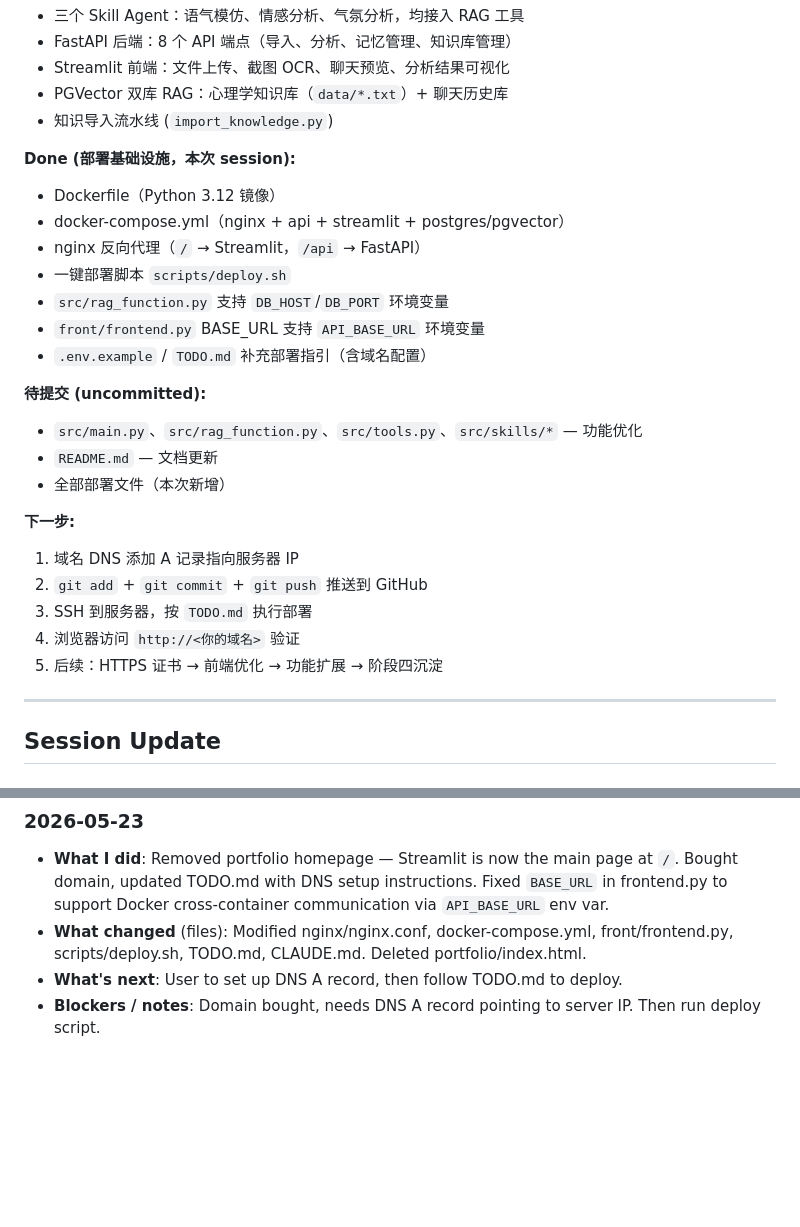
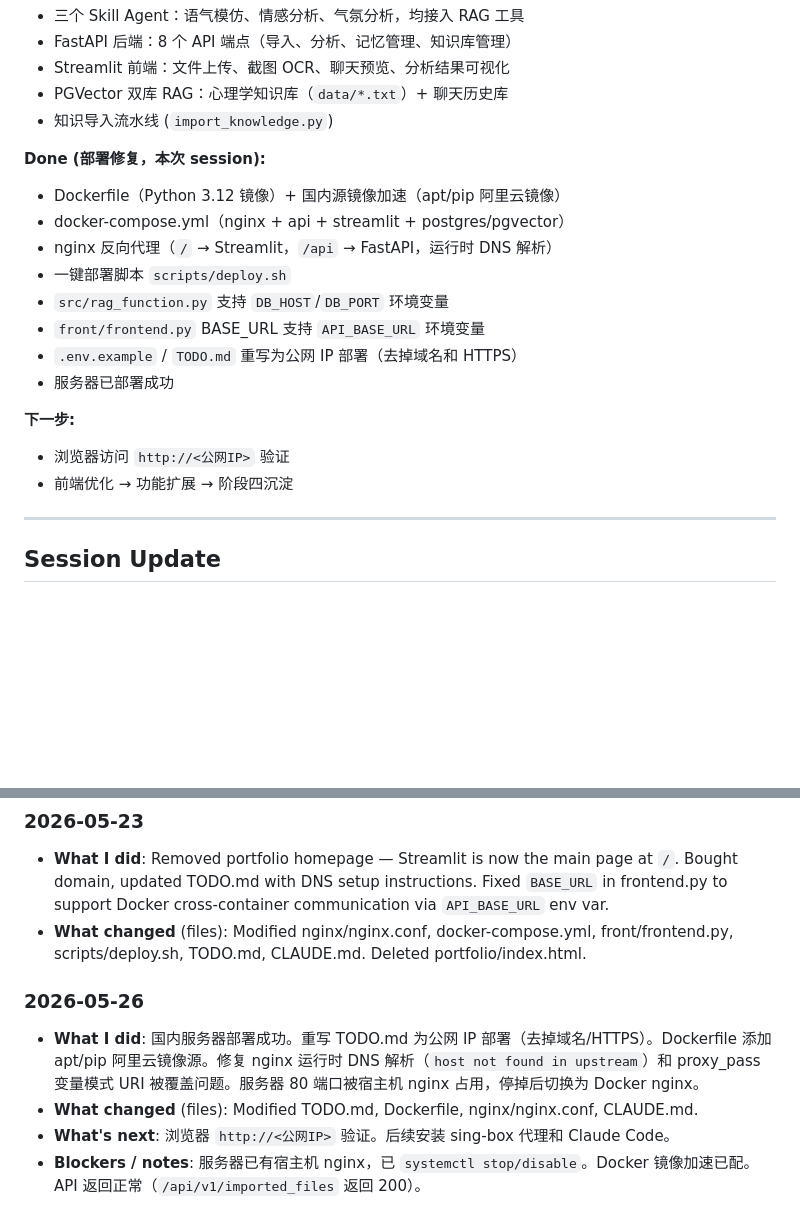
Before and after one commit to yoiwerr/ChatHistoryAnalyst, a Markdown page: CLAUDE.md, 2 parts joined by grey strips. Rendered like a GitHub page; blank space fills up the shorter version.

Commit message:
更新 CLAUDE.md：记录 2026-05-26 部署修复过程

```diff
--- a/CLAUDE.md
+++ b/CLAUDE.md
@@ -113,26 +113,19 @@ FastAPI (:8000) ── src/main.py
 - PGVector 双库 RAG：心理学知识库（`data/*.txt`）+ 聊天历史库
 - 知识导入流水线 (`import_knowledge.py`)
 
-**Done (部署基础设施，本次 session):**
-- Dockerfile（Python 3.12 镜像）
+**Done (部署修复，本次 session):**
+- Dockerfile（Python 3.12 镜像）+ 国内源镜像加速（apt/pip 阿里云镜像）
 - docker-compose.yml（nginx + api + streamlit + postgres/pgvector）
-- nginx 反向代理（`/` → Streamlit，`/api` → FastAPI）
+- nginx 反向代理（`/` → Streamlit，`/api` → FastAPI，运行时 DNS 解析）
 - 一键部署脚本 `scripts/deploy.sh`
 - `src/rag_function.py` 支持 `DB_HOST`/`DB_PORT` 环境变量
 - `front/frontend.py` BASE_URL 支持 `API_BASE_URL` 环境变量
-- `.env.example` / `TODO.md` 补充部署指引（含域名配置）
-
-**待提交 (uncommitted):**
-- `src/main.py`、`src/rag_function.py`、`src/tools.py`、`src/skills/*` — 功能优化
-- `README.md` — 文档更新
-- 全部部署文件（本次新增）
+- `.env.example` / `TODO.md` 重写为公网 IP 部署（去掉域名和 HTTPS）
+- 服务器已部署成功
 
 **下一步:**
-1. 域名 DNS 添加 A 记录指向服务器 IP
-2. `git add` + `git commit` + `git push` 推送到 GitHub
-3. SSH 到服务器，按 `TODO.md` 执行部署
-4. 浏览器访问 `http://<你的域名>` 验证
-5. 后续：HTTPS 证书 → 前端优化 → 功能扩展 → 阶段四沉淀
+- 浏览器访问 `http://<公网IP>` 验证
+- 前端优化 → 功能扩展 → 阶段四沉淀
 
 ---
 
@@ -144,5 +137,9 @@ FastAPI (:8000) ── src/main.py
 ### 2026-05-23
 - **What I did**: Removed portfolio homepage — Streamlit is now the main page at `/`. Bought domain, updated TODO.md with DNS setup instructions. Fixed `BASE_URL` in frontend.py to support Docker cross-container communication via `API_BASE_URL` env var.
 - **What changed** (files): Modified nginx/nginx.conf, docker-compose.yml, front/frontend.py, scripts/deploy.sh, TODO.md, CLAUDE.md. Deleted portfolio/index.html.
-- **What's next**: User to set up DNS A record, then follow TODO.md to deploy.
-- **Blockers / notes**: Domain bought, needs DNS A record pointing to server IP. Then run deploy script.
+
+### 2026-05-26
+- **What I did**: 国内服务器部署成功。重写 TODO.md 为公网 IP 部署（去掉域名/HTTPS）。Dockerfile 添加 apt/pip 阿里云镜像源。修复 nginx 运行时 DNS 解析（`host not found in upstream`）和 proxy_pass 变量模式 URI 被覆盖问题。服务器 80 端口被宿主机 nginx 占用，停掉后切换为 Docker nginx。
+- **What changed** (files): Modified TODO.md, Dockerfile, nginx/nginx.conf, CLAUDE.md.
+- **What's next**: 浏览器 `http://<公网IP>` 验证。后续安装 sing-box 代理和 Claude Code。
+- **Blockers / notes**: 服务器已有宿主机 nginx，已 `systemctl stop/disable`。Docker 镜像加速已配。API 返回正常（`/api/v1/imported_files` 返回 200）。
```
